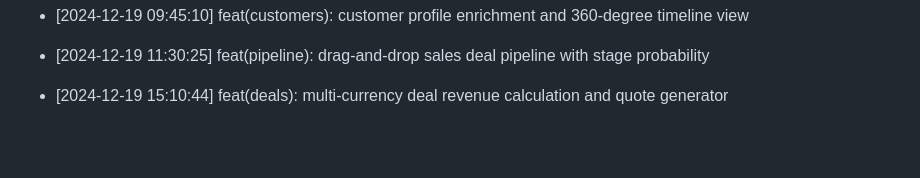
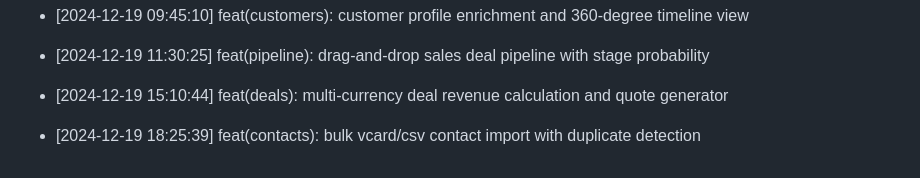
Before and after one commit to Goekss/CrmAPP, a Markdown page: CHANGELOG.md, the part around the change. GitHub-like rendering; blank space fills up the shorter version.

Commit message:
feat(contacts): bulk vcard/csv contact import with duplicate detection

```diff
--- a/CHANGELOG.md
+++ b/CHANGELOG.md
@@ -460,3 +460,5 @@
 - [2024-12-19 11:30:25] feat(pipeline): drag-and-drop sales deal pipeline with stage probability
 
 - [2024-12-19 15:10:44] feat(deals): multi-currency deal revenue calculation and quote generator
+
+- [2024-12-19 18:25:39] feat(contacts): bulk vcard/csv contact import with duplicate detection
```
